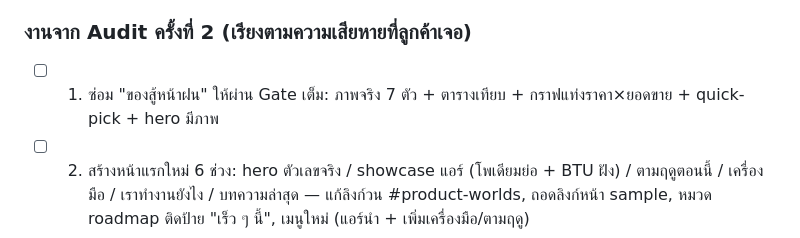
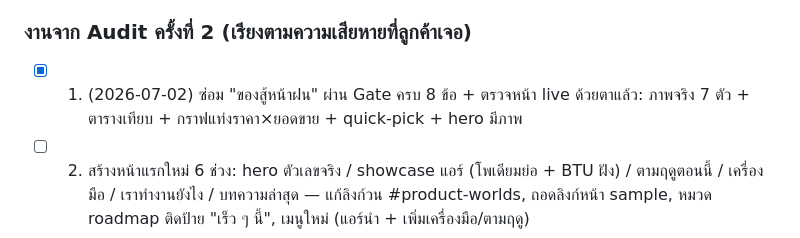
Before and after one commit to chatoccmed/friendsay, a Markdown page: docs/design-upgrade-plan-2026-07.md, the part around the change. GitHub-like rendering.

Commit message:
Check off rainy page rebuild in audit 2 task list
Co-Authored-By: Claude Fable 5 <noreply@anthropic.com>

```diff
--- a/docs/design-upgrade-plan-2026-07.md
+++ b/docs/design-upgrade-plan-2026-07.md
@@ -66,7 +66,7 @@
 
 ### งานจาก Audit ครั้งที่ 2 (เรียงตามความเสียหายที่ลูกค้าเจอ)
 
-- [ ] 1. ซ่อม "ของสู้หน้าฝน" ให้ผ่าน Gate เต็ม: ภาพจริง 7 ตัว + ตารางเทียบ + กราฟแท่งราคา×ยอดขาย + quick-pick + hero มีภาพ
+- [x] 1. (2026-07-02) ซ่อม "ของสู้หน้าฝน" ผ่าน Gate ครบ 8 ข้อ + ตรวจหน้า live ด้วยตาแล้ว: ภาพจริง 7 ตัว + ตารางเทียบ + กราฟแท่งราคา×ยอดขาย + quick-pick + hero มีภาพ
 - [ ] 2. สร้างหน้าแรกใหม่ 6 ช่วง: hero ตัวเลขจริง / showcase แอร์ (โพเดียมย่อ + BTU ฝัง) / ตามฤดูตอนนี้ / เครื่องมือ / เราทำงานยังไง / บทความล่าสุด — แก้ลิงก์วน #product-worlds, ถอดลิงก์หน้า sample, หมวด roadmap ติดป้าย "เร็ว ๆ นี้", เมนูใหม่ (แอร์นำ + เพิ่มเครื่องมือ/ตามฤดู)
 - [ ] 3. หน้าเปรียบเทียบ: ภาพสินค้าบน chip เลือกรุ่น + หัวคอลัมน์, ผลเทียบเป็นตารางจริง, fly-in ตอนเลือก
 - [ ] 4. รีวิวเดี่ยว: progress bar + TOC scroll-spy, hero split + score ring, gallery lightbox, รวม sticky บาร์เดียว, pull-quote รีวิวจริง
```
